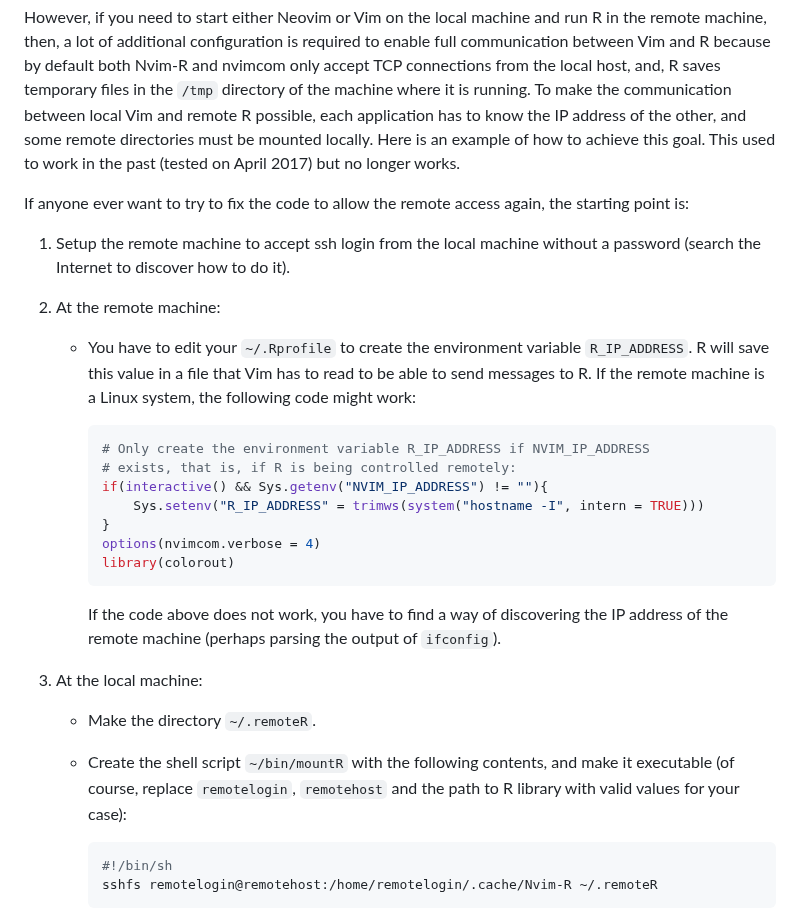
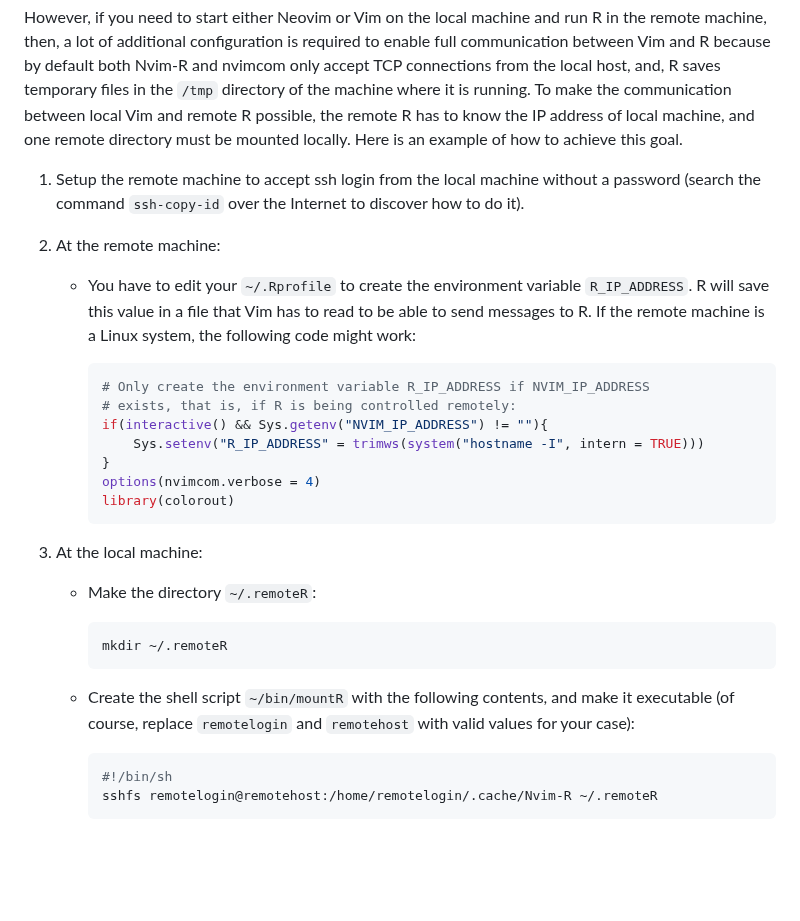
Before and after one commit to jalvesaq/Nvim-R, a Markdown page: doc/remote_acess.md, the part around one of its changes. GitHub-like rendering; blank space fills up the shorter version.

````diff
--- a/doc/remote_acess.md
+++ b/doc/remote_acess.md
@@ -10,16 +10,13 @@ required to enable full communication between Vim and R because by default
 both Nvim-R and nvimcom only accept TCP connections from the local host, and,
 R saves temporary files in the `/tmp` directory of the machine where it is
 running. To make the communication between local Vim and remote R possible,
-each application has to know the IP address of the other, and some remote
-directories must be mounted locally. Here is an example of how to achieve this
-goal. This used to work in the past (tested on April 2017) but no longer
-works.
-
-If anyone ever want to try to fix the code to allow the remote access again,
-the starting point is:
+the remote R has to know the IP address of local machine, and one remote
+directory must be mounted locally. Here is an example of how to achieve this
+goal.
 
   1. Setup the remote machine to accept ssh login from the local machine
-      without a password (search the Internet to discover how to do it).
+     without a password (search the command `ssh-copy-id` over the Internet to
+     discover how to do it).
 
   2. At the remote machine:
 
@@ -38,18 +35,18 @@ the starting point is:
        library(colorout)
        ```
 
-       If the code above does not work, you have to find a way of discovering
-       the IP address of the remote machine (perhaps parsing the output of
-       `ifconfig`).
-
 
   3. At the local machine:
 
-     - Make the directory `~/.remoteR`.
+     - Make the directory `~/.remoteR`:
+
+       ```sh
+       mkdir ~/.remoteR
+       ```
 
      - Create the shell script `~/bin/mountR` with the following contents, and
-       make it executable (of course, replace `remotelogin`, `remotehost` and
-       the path to R library with valid values for your case):
+       make it executable (of course, replace `remotelogin` and `remotehost`
+       with valid values for your case):
 
        ```sh
        #!/bin/sh
````
Also changed, not shown: other parts of doc/remote_acess.md (+0 -1 lines).
